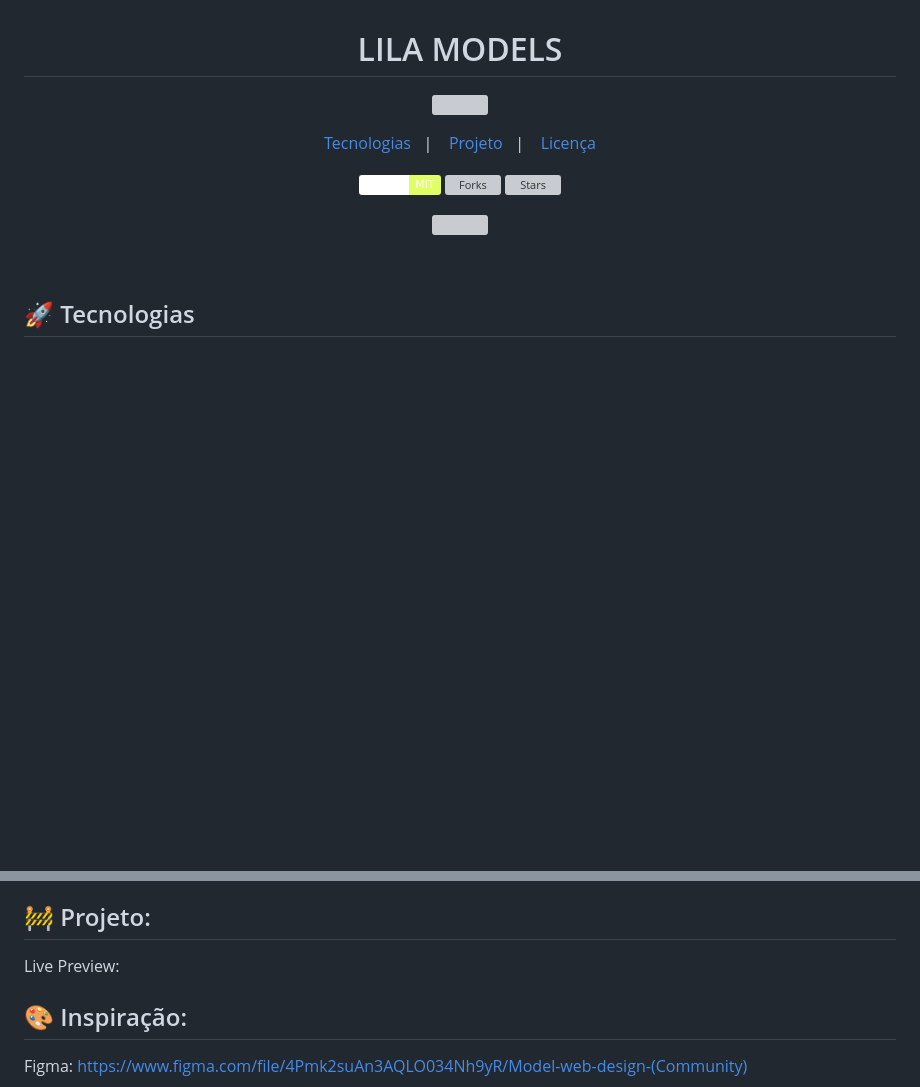
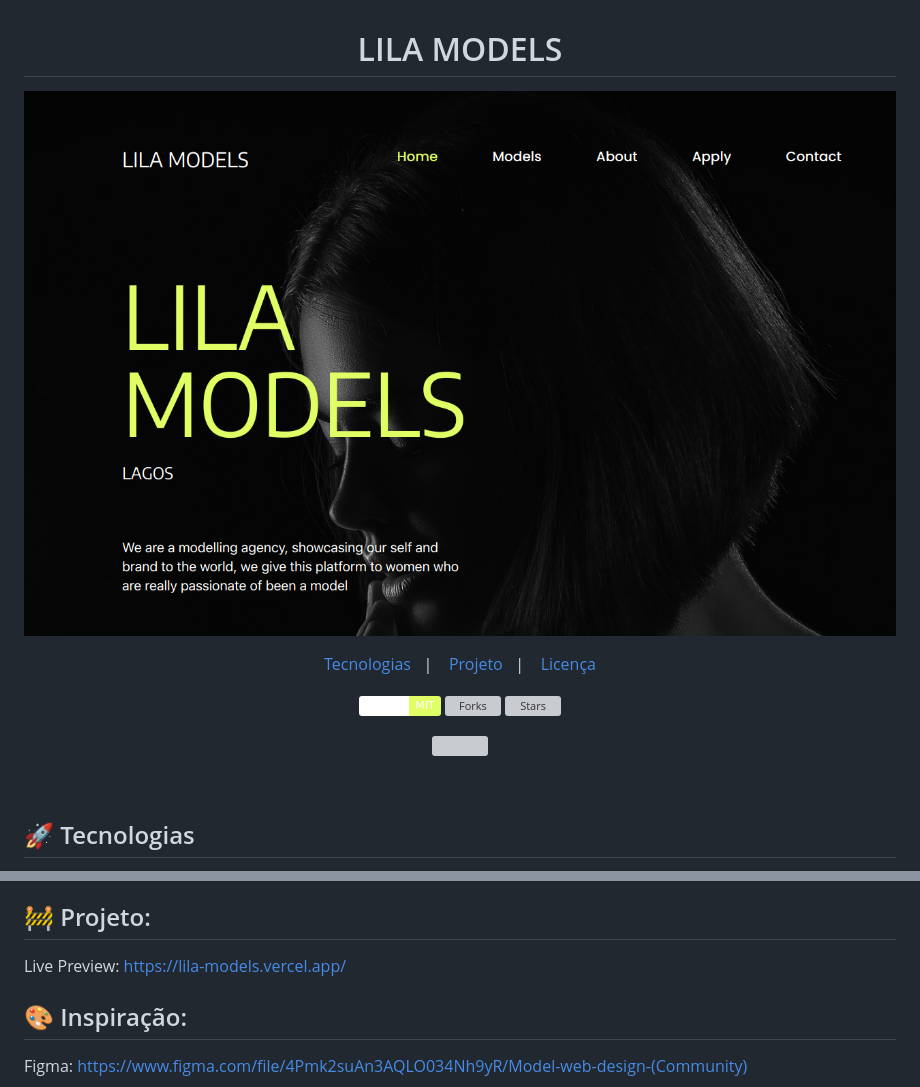
Before and after one commit to GabriellRossi/LILA-MODELS, a Markdown page: README.md, 2 parts joined by grey strips. Drawn GitHub-style; pictures changed too: .github/preview.png; badges without logos; blank space fills up the shorter version; grey boxes are pictures that could not be loaded.

```diff
--- a/README.md
+++ b/README.md
@@ -3,7 +3,7 @@
 </h1>
 
 <p align="center">
-  <img alt="" src=".github/preview.jpg" width="100%">
+  <img alt="" src=".github/preview.png" width="100%">
 </p>
 
 <p align="center">
@@ -36,7 +36,7 @@ Esse projeto foi desenvolvido com as seguintes tecnologias:
 
 ## 🚧 Projeto:
 
-Live Preview:
+Live Preview: https://lila-models.vercel.app/
 
 ## 🎨 Inspiração:
 
```
